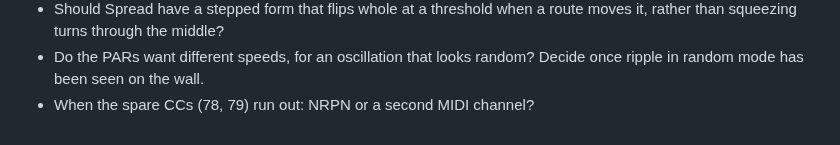
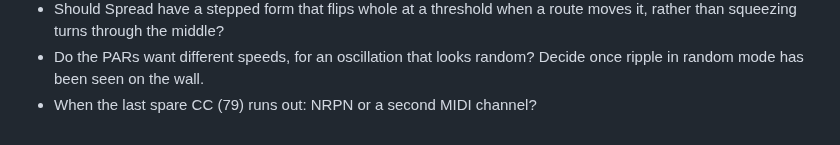
Before and after one commit to knorrli/Aurora, a Markdown page: docs/design.md, the part around the change. GitHub-like rendering.

Commit message:
Note CC 79 as the last spare
Co-Authored-By: Claude Opus 5.5 <noreply@anthropic.com>

```diff
--- a/docs/design.md
+++ b/docs/design.md
@@ -121,4 +121,4 @@
 - Do the PARs want a palette of their own?
 - Should Spread have a stepped form that flips whole at a threshold when a route moves it, rather than squeezing turns through the middle?
 - Do the PARs want different speeds, for an oscillation that looks random? Decide once ripple in random mode has been seen on the wall.
-- When the spare CCs (78, 79) run out: NRPN or a second MIDI channel?
+- When the last spare CC (79) runs out: NRPN or a second MIDI channel?
```
